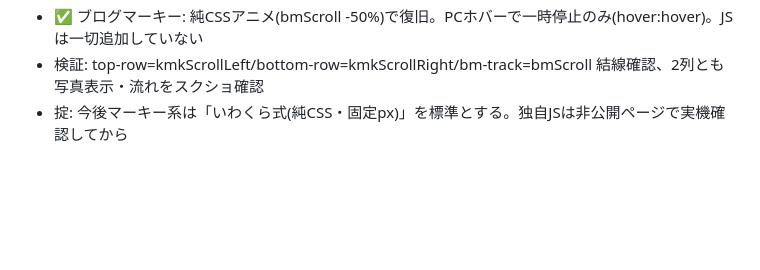
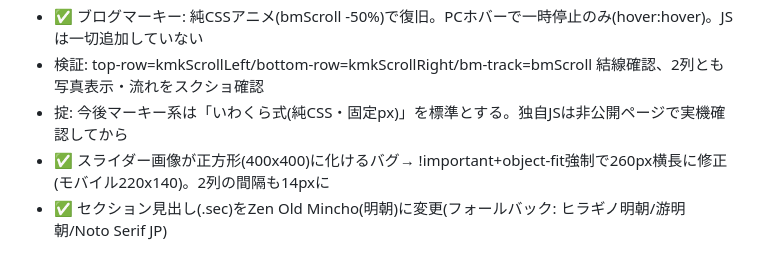
Before and after one commit to BoneTechGroup/btg-komaki-site, a Markdown page: 作業メモ.md, the part around the change. GitHub-like rendering; blank space fills up the shorter version.

Commit message:
作業メモ: スライダー正方形バグ修正・見出し明朝化

```diff
--- a/作業メモ.md
+++ b/作業メモ.md
@@ -124,3 +124,5 @@
 - ✅ ブログマーキー: 純CSSアニメ(bmScroll -50%)で復旧。PCホバーで一時停止のみ(hover:hover)。JSは一切追加していない
 - 検証: top-row=kmkScrollLeft/bottom-row=kmkScrollRight/bm-track=bmScroll 結線確認、2列とも写真表示・流れをスクショ確認
 - 掟: 今後マーキー系は「いわくら式(純CSS・固定px)」を標準とする。独自JSは非公開ページで実機確認してから
+- ✅ スライダー画像が正方形(400x400)に化けるバグ→ !important+object-fit強制で260px横長に修正(モバイル220x140)。2列の間隔も14pxに
+- ✅ セクション見出し(.sec)をZen Old Mincho(明朝)に変更(フォールバック: ヒラギノ明朝/游明朝/Noto Serif JP)
```
